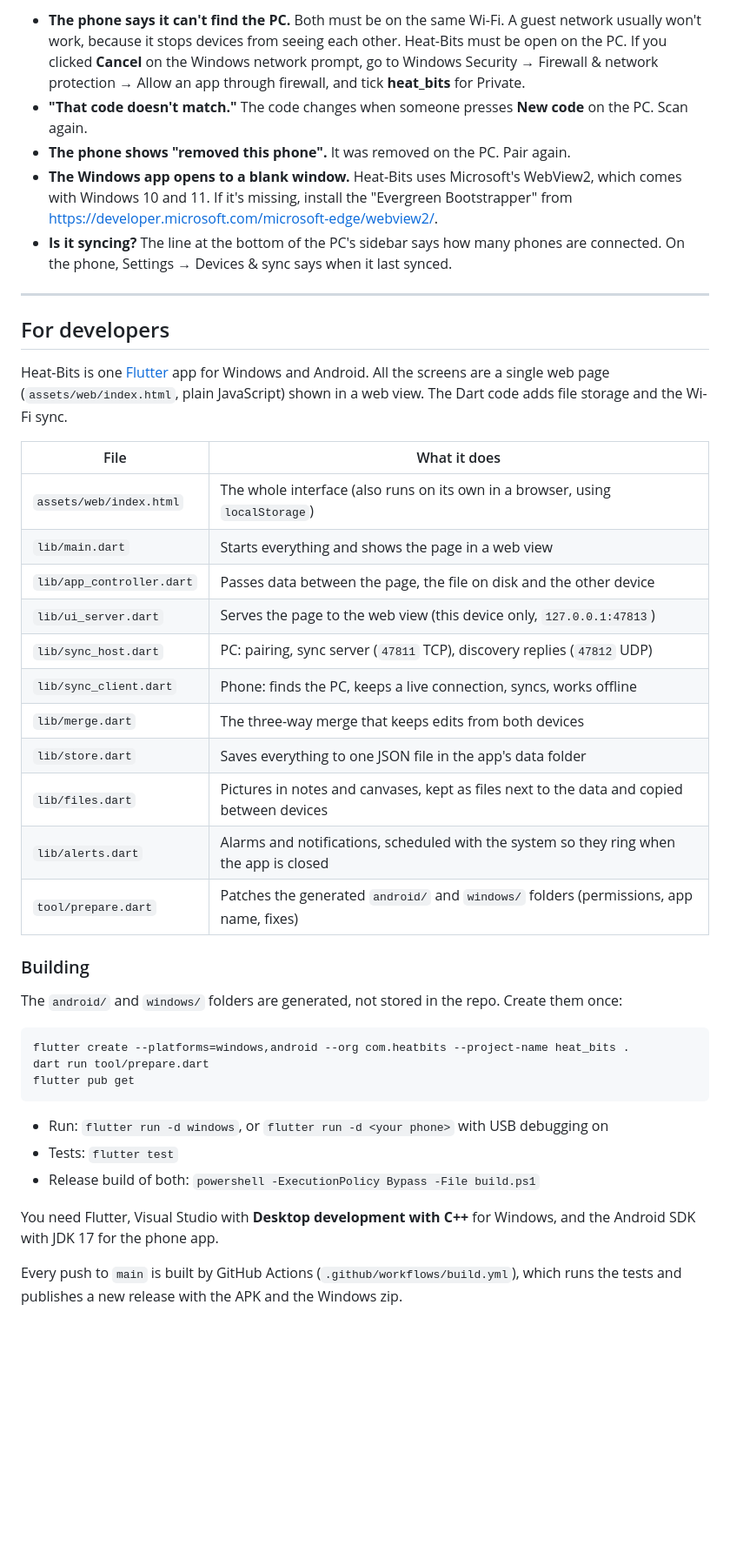
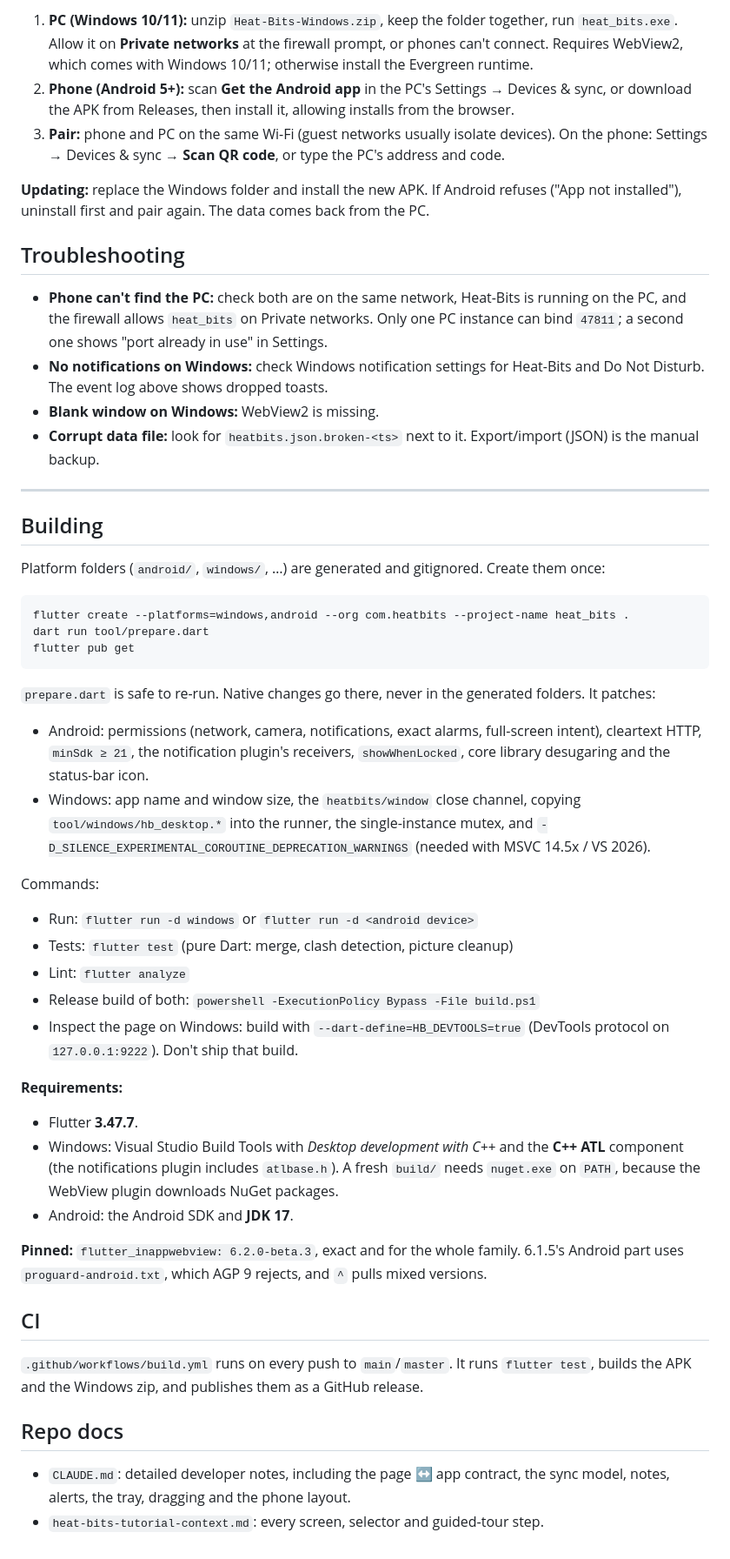
Before and after one commit to DanielLeon2143/heat-bits, a Markdown page: README.md, the part around one of its changes. Shown at 87% size. GitHub-like rendering; blank space fills up the shorter version.

````diff
--- a/README.md
+++ b/README.md
@@ -103,41 +143,30 @@ new one and pair again. Your data comes back from the PC.
 
-- **The phone says it can't find the PC.** Both must be on the same Wi-Fi. A guest network usually won't work,
-  because it stops devices from seeing each other. Heat-Bits must be open on the PC. If you clicked **Cancel**
-  on the Windows network prompt, go to Windows Security → Firewall & network protection → Allow an app
-  through firewall, and tick **heat_bits** for Private.
-- **"That code doesn't match."** The code changes when someone presses **New code** on the PC. Scan again.
-- **The phone shows "removed this phone".** It was removed on the PC. Pair again.
-- **The Windows app opens to a blank window.** Heat-Bits uses Microsoft's WebView2, which comes with
-  Windows 10 and 11. If it's missing, install the "Evergreen Bootstrapper" from
-  https://developer.microsoft.com/microsoft-edge/webview2/.
-- **Is it syncing?** The line at the bottom of the PC's sidebar says how many phones are connected. On the
-  phone, Settings → Devices & sync says when it last synced.
+1. **PC (Windows 10/11):** unzip `Heat-Bits-Windows.zip`, keep the folder together, run `heat_bits.exe`. Allow it on
+   **Private networks** at the firewall prompt, or phones can't connect. Requires WebView2, which comes with
+   Windows 10/11; otherwise install the Evergreen runtime.
+2. **Phone (Android 5+):** scan **Get the Android app** in the PC's Settings → Devices & sync, or download the APK
+   from Releases, then install it, allowing installs from the browser.
+3. **Pair:** phone and PC on the same Wi-Fi (guest networks usually isolate devices). On the phone: Settings →
+   Devices & sync → **Scan QR code**, or type the PC's address and code.
+
+**Updating:** replace the Windows folder and install the new APK. If Android refuses ("App not installed"),
+uninstall first and pair again. The data comes back from the PC.
+
+## Troubleshooting
+
+- **Phone can't find the PC:** check both are on the same network, Heat-Bits is running on the PC, and the firewall
+  allows `heat_bits` on Private networks. Only one PC instance can bind `47811`; a second one shows "port already in
+  use" in Settings.
+- **No notifications on Windows:** check Windows notification settings for Heat-Bits and Do Not Disturb. The event log
+  above shows dropped toasts.
+- **Blank window on Windows:** WebView2 is missing.
+- **Corrupt data file:** look for `heatbits.json.broken-<ts>` next to it. Export/import (JSON) is the manual backup.
 
 ---
 
-## For developers
+## Building
 
-Heat-Bits is one [Flutter](https://flutter.dev) app for Windows and Android. All the screens are a single web
-page (`assets/web/index.html`, plain JavaScript) shown in a web view. The Dart code adds file storage and
-the Wi-Fi sync.
-
-| File | What it does |
-|---|---|
-| `assets/web/index.html` | The whole interface (also runs on its own in a browser, using `localStorage`) |
-| `lib/main.dart` | Starts everything and shows the page in a web view |
-| `lib/app_controller.dart` | Passes data between the page, the file on disk and the other device |
-| `lib/ui_server.dart` | Serves the page to the web view (this device only, `127.0.0.1:47813`) |
-| `lib/sync_host.dart` | PC: pairing, sync server (`47811` TCP), discovery replies (`47812` UDP) |
-| `lib/sync_client.dart` | Phone: finds the PC, keeps a live connection, syncs, works offline |
-| `lib/merge.dart` | The three-way merge that keeps edits from both devices |
-| `lib/store.dart` | Saves everything to one JSON file in the app's data folder |
-| `lib/files.dart` | Pictures in notes and canvases, kept as files next to the data and copied between devices |
-| `lib/alerts.dart` | Alarms and notifications, scheduled with the system so they ring when the app is closed |
-| `tool/prepare.dart` | Patches the generated `android/` and `windows/` folders (permissions, app name, fixes) |
-
-### Building
-
-The `android/` and `windows/` folders are generated, not stored in the repo. Create them once:
+Platform folders (`android/`, `windows/`, …) are generated and gitignored. Create them once:
 
 ```
 flutter create --platforms=windows,android --org com.heatbits --project-name heat_bits .
@@ -145,12 +174,41 @@ dart run tool/prepare.dart
 flutter pub get
 ```
 
-- Run: `flutter run -d windows`, or `flutter run -d <your phone>` with USB debugging on
-- Tests: `flutter test`
+`prepare.dart` is safe to re-run. Native changes go there, never in the generated folders. It patches:
+
+- Android: permissions (network, camera, notifications, exact alarms, full-screen intent), cleartext HTTP,
+  `minSdk ≥ 21`, the notification plugin's receivers, `showWhenLocked`, core library desugaring and the status-bar icon.
+- Windows: app name and window size, the `heatbits/window` close channel, copying `tool/windows/hb_desktop.*` into the
+  runner, the single-instance mutex, and `-D_SILENCE_EXPERIMENTAL_COROUTINE_DEPRECATION_WARNINGS` (needed with
+  MSVC 14.5x / VS 2026).
+
+Commands:
+
+- Run: `flutter run -d windows` or `flutter run -d <android device>`
+- Tests: `flutter test` (pure Dart: merge, clash detection, picture cleanup)
+- Lint: `flutter analyze`
 - Release build of both: `powershell -ExecutionPolicy Bypass -File build.ps1`
+- Inspect the page on Windows: build with `--dart-define=HB_DEVTOOLS=true` (DevTools protocol on `127.0.0.1:9222`).
+  Don't ship that build.
 
-You need Flutter, Visual Studio with **Desktop development with C++** for Windows, and the Android SDK with
-JDK 17 for the phone app.
+**Requirements:**
 
-Every push to `main` is built by GitHub Actions (`.github/workflows/build.yml`), which runs the tests and
-publishes a new release with the APK and the Windows zip.
+- Flutter **3.47.7**.
+- Windows: Visual Studio Build Tools with *Desktop development with C++* and the **C++ ATL** component (the
+  notifications plugin includes `atlbase.h`). A fresh `build/` needs `nuget.exe` on `PATH`, because the WebView plugin
+  downloads NuGet packages.
+- Android: the Android SDK and **JDK 17**.
+
+**Pinned:** `flutter_inappwebview: 6.2.0-beta.3`, exact and for the whole family. 6.1.5's Android part uses
+`proguard-android.txt`, which AGP 9 rejects, and `^` pulls mixed versions.
+
+## CI
+
+`.github/workflows/build.yml` runs on every push to `main`/`master`. It runs `flutter test`, builds the APK and the
+Windows zip, and publishes them as a GitHub release.
+
+## Repo docs
+
+- `CLAUDE.md`: detailed developer notes, including the page ↔ app contract, the sync model, notes, alerts, the tray,
+  dragging and the phone layout.
+- `heat-bits-tutorial-context.md`: every screen, selector and guided-tour step.
````
Also changed, not shown: other parts of README.md (+117 -77 lines).
